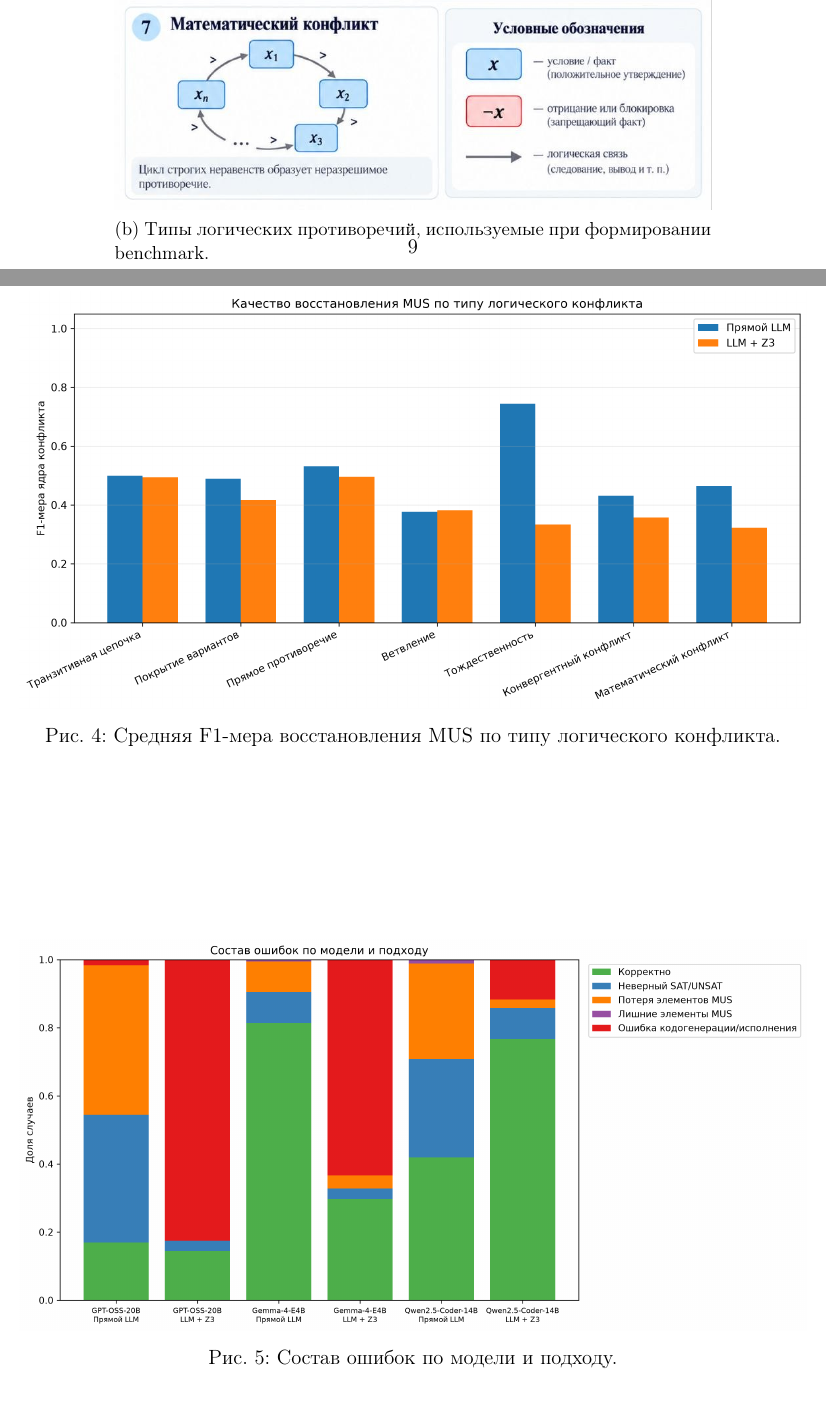
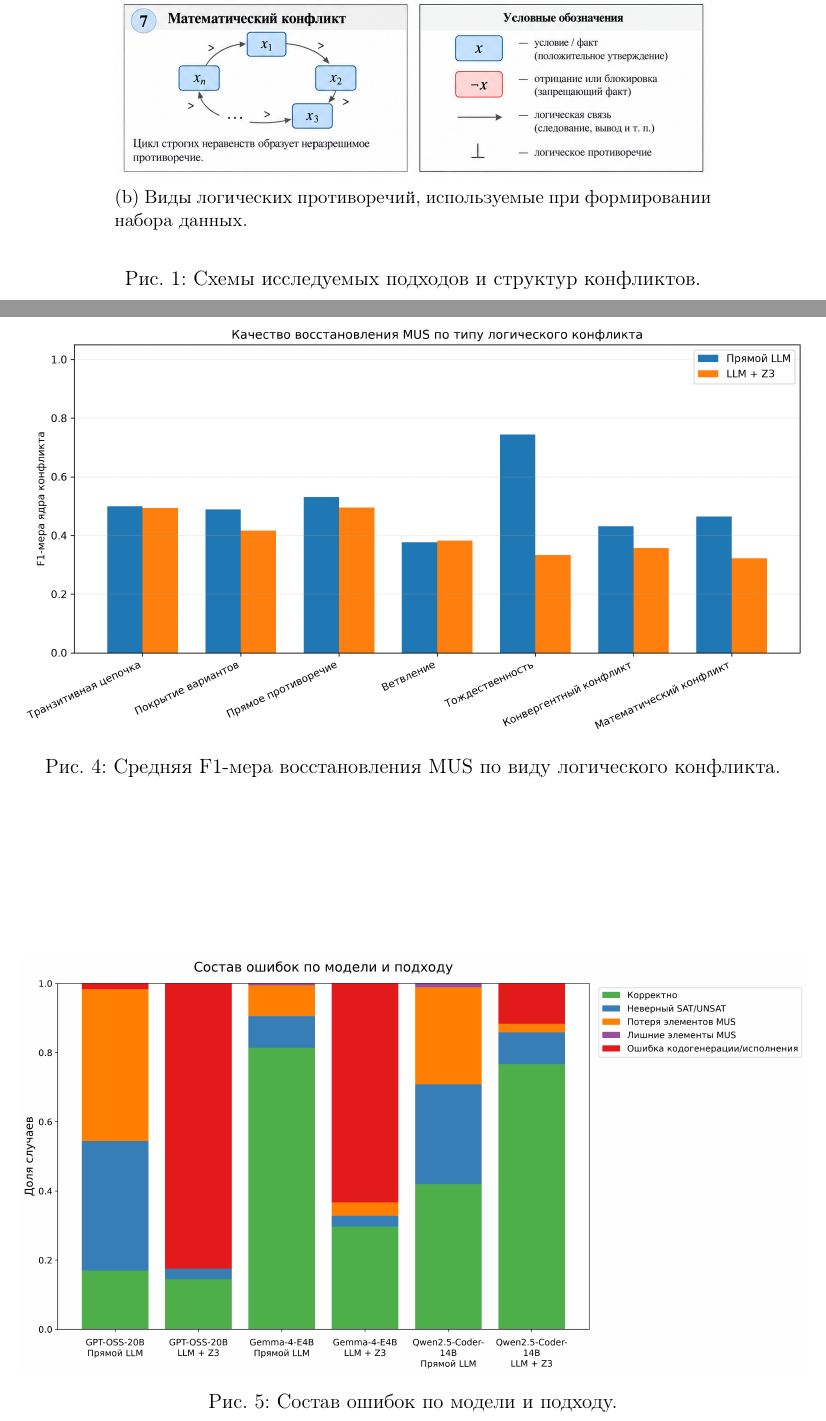
Before and after one commit to Volodya1000/LogicMUS-Eval-Article, a LaTeX paper (main.tex, which reads content.tex): two parts of pages 9 and 13 of 15, joined at a grey line, cut so that both start at the same text. Compiled offline with pdfLaTeX.

Commit message:
Polish figure labels and terminology

```diff
--- a/content.tex
+++ b/content.tex
@@ -220,7 +220,7 @@
     \vspace{0.35cm}
     \begin{subfigure}{0.72\textwidth}
         \includegraphics[width=\linewidth]{images/schemes/logical_contradiction_types.png}
-        \caption{Типы логических противоречий, используемые при формировании benchmark.}
+        \caption{Виды логических противоречий, используемые при формировании набора данных.}
         \label{fig:scheme_contradiction_types}
     \end{subfigure}
     \caption{Схемы исследуемых подходов и структур конфликтов.}
@@ -303,7 +303,7 @@
 \begin{figure}[htpb]
     \centering
     \includegraphics[width=0.95\textwidth]{\expdir/fig_pattern_type_mus_f1.png}
-    \caption{Средняя F1-мера восстановления MUS по типу логического конфликта.}
+    \caption{Средняя F1-мера восстановления MUS по виду логического конфликта.}
     \label{fig:pattern_type_f1}
 \end{figure}
 
```
Also changed, not shown: images/plots/20260928_224011_overnight_grid/fig_error_composition.png, images/schemes/logical_contradiction_types.png, content.tex (2 more changed lines).
